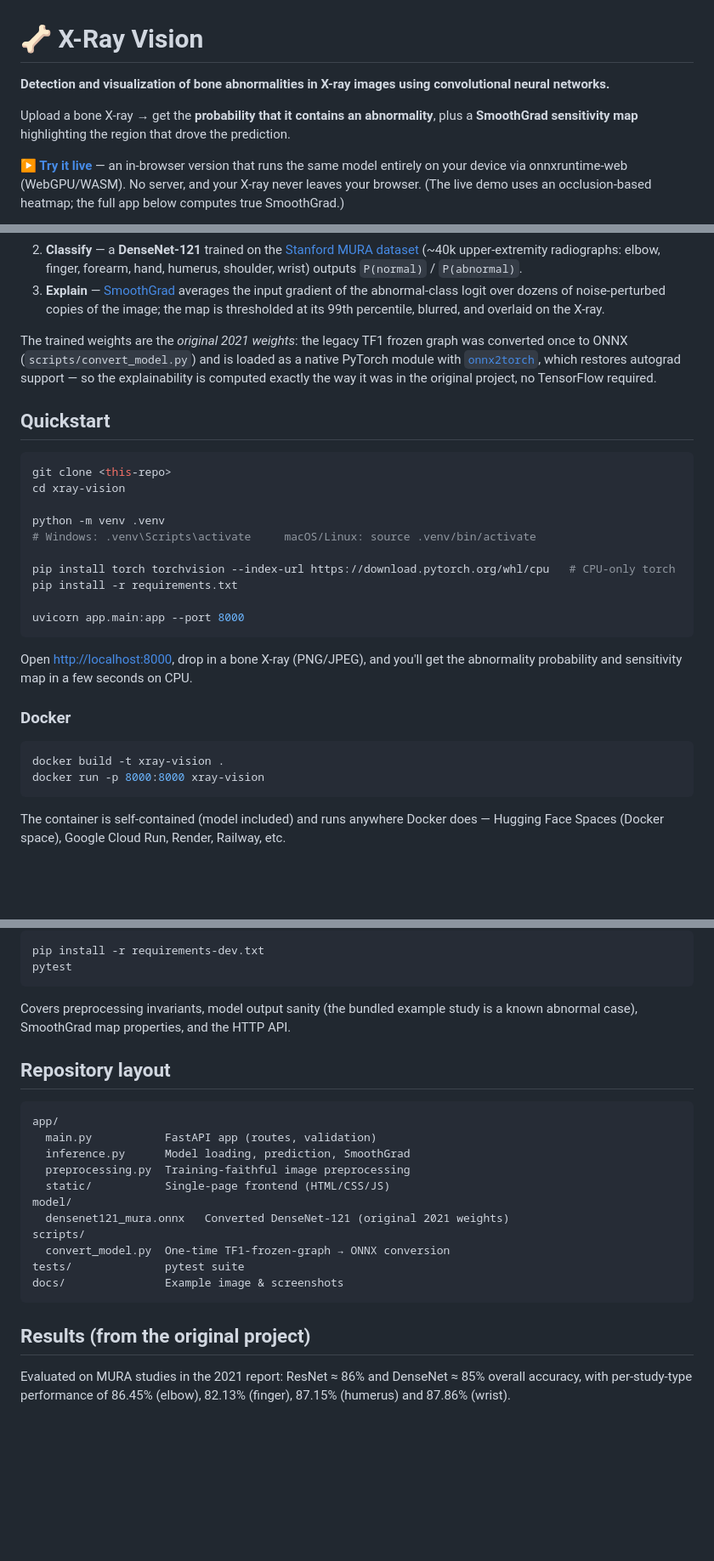
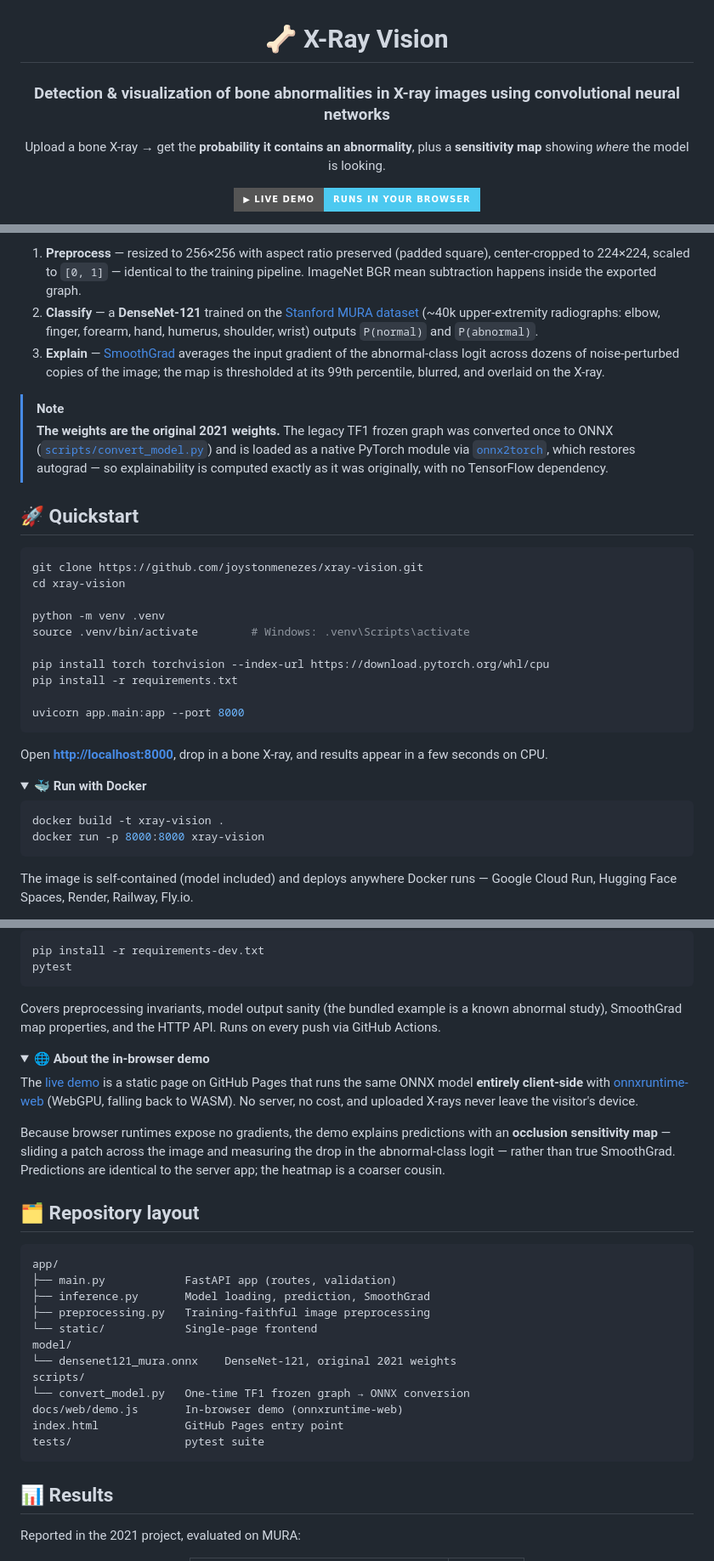
Before and after one commit to joystonmenezes/xray-vision, a Markdown page: README.md, 3 parts joined by grey strips. Shown at 85% size. Rendered like a GitHub page; folded sections open; badges without logos; blank space fills up the shorter version.

Commit message:
Beautify README: badges, diagram, collapsible sections

````diff
--- a/README.md
+++ b/README.md
@@ -1,12 +3,8 @@
 # 🦴 X-Ray Vision
 
-**Detection and visualization of bone abnormalities in X-ray images using convolutional neural networks.**
+### Detection &amp; visualization of bone abnormalities in X-ray images using convolutional neural networks
 
-Upload a bone X-ray → get the **probability that it contains an abnormality**, plus a
-**SmoothGrad sensitivity map** highlighting the region that drove the prediction.
+Upload a bone X-ray → get the **probability it contains an abnormality**, plus a **sensitivity map** showing *where* the model is looking.
 
-**▶ [Try it live](https://joystonmenezes.github.io/xray-vision/)** — an in-browser
-version that runs the same model entirely on your device via onnxruntime-web
-(WebGPU/WASM). No server, and your X-ray never leaves your browser. (The live demo
-uses an occlusion-based heatmap; the full app below computes true SmoothGrad.)
+[![Live demo](https://img.shields.io/badge/▶_Live_demo-runs_in_your_browser-4cc9f0?style=for-the-badge)](https://joystonmenezes.github.io/xray-vision/)
 
@@ -44,43 +64,48 @@ rebuilt on a current stack:
+1. **Preprocess** — resized to 256×256 with aspect ratio preserved (padded square),
+   center-cropped to 224×224, scaled to `[0, 1]` — identical to the training pipeline.
+   ImageNet BGR mean subtraction happens inside the exported graph.
 2. **Classify** — a **DenseNet-121** trained on the
    [Stanford MURA dataset](https://stanfordmlgroup.github.io/competitions/mura/)
    (~40k upper-extremity radiographs: elbow, finger, forearm, hand, humerus, shoulder,
-   wrist) outputs `P(normal)` / `P(abnormal)`.
-3. **Explain** — [SmoothGrad](https://arxiv.org/abs/1706.03825) averages the input
-   gradient of the abnormal-class logit over dozens of noise-perturbed copies of the
-   image; the map is thresholded at its 99th percentile, blurred, and overlaid on the
-   X-ray.
+   wrist) outputs `P(normal)` and `P(abnormal)`.
+3. **Explain** — [SmoothGrad](https://arxiv.org/abs/1706.03825) averages the input gradient
+   of the abnormal-class logit across dozens of noise-perturbed copies of the image; the map
+   is thresholded at its 99th percentile, blurred, and overlaid on the X-ray.
 
-The trained weights are the *original 2021 weights*: the legacy TF1 frozen graph was
-converted once to ONNX (`scripts/convert_model.py`) and is loaded as a native PyTorch
-module with [`onnx2torch`](https://github.com/ENOT-AutoDL/onnx2torch), which restores
-autograd support — so the explainability is computed exactly the way it was in the
-original project, no TensorFlow required.
+> [!NOTE]
+> **The weights are the original 2021 weights.** The legacy TF1 frozen graph was converted
+> once to ONNX ([`scripts/convert_model.py`](scripts/convert_model.py)) and is loaded as a
+> native PyTorch module via [`onnx2torch`](https://github.com/ENOT-AutoDL/onnx2torch), which
+> restores autograd — so explainability is computed exactly as it was originally, with no
+> TensorFlow dependency.
 
-## Quickstart
+## 🚀 Quickstart
 
 ```bash
-git clone <this-repo>
+git clone https://github.com/joystonmenezes/xray-vision.git
 cd xray-vision
 
 python -m venv .venv
-# Windows: .venv\Scripts\activate     macOS/Linux: source .venv/bin/activate
+source .venv/bin/activate        # Windows: .venv\Scripts\activate
 
-pip install torch torchvision --index-url https://download.pytorch.org/whl/cpu   # CPU-only torch
+pip install torch torchvision --index-url https://download.pytorch.org/whl/cpu
 pip install -r requirements.txt
 
 uvicorn app.main:app --port 8000
 ```
 
-Open <http://localhost:8000>, drop in a bone X-ray (PNG/JPEG), and you'll get the
-abnormality probability and sensitivity map in a few seconds on CPU.
+Open **<http://localhost:8000>**, drop in a bone X-ray, and results appear in a few seconds
+on CPU.
 
-### Docker
+<details>
+<summary><b>🐳 Run with Docker</b></summary>
 
 ```bash
 docker build -t xray-vision .
 docker run -p 8000:8000 xray-vision
 ```
 
-The container is self-contained (model included) and runs anywhere Docker does —
-Hugging Face Spaces (Docker space), Google Cloud Run, Render, Railway, etc.
+The image is self-contained (model included) and deploys anywhere Docker runs — Google
+Cloud Run, Hugging Face Spaces, Render, Railway, Fly.io.
+</details>
 
@@ -110,28 +138,43 @@ pip install -r requirements-dev.txt
 pytest
 ```
 
-Covers preprocessing invariants, model output sanity (the bundled example study is a
-known abnormal case), SmoothGrad map properties, and the HTTP API.
+Covers preprocessing invariants, model output sanity (the bundled example is a known
+abnormal study), SmoothGrad map properties, and the HTTP API. Runs on every push via
+GitHub Actions.
+</details>
 
-## Repository layout
+<details>
+<summary><b>🌐 About the in-browser demo</b></summary>
+
+The [live demo](https://joystonmenezes.github.io/xray-vision/) is a static page on GitHub
+Pages that runs the same ONNX model **entirely client-side** with
+[onnxruntime-web](https://onnxruntime.ai/docs/tutorials/web/) (WebGPU, falling back to
+WASM). No server, no cost, and uploaded X-rays never leave the visitor's device.
+
+Because browser runtimes expose no gradients, the demo explains predictions with an
+**occlusion sensitivity map** — sliding a patch across the image and measuring the drop in
+the abnormal-class logit — rather than true SmoothGrad. Predictions are identical to the
+server app; the heatmap is a coarser cousin.
+</details>
+
+## 🗂️ Repository layout
 
 ```
 app/
-  main.py           FastAPI app (routes, validation)
-  inference.py      Model loading, prediction, SmoothGrad
-  preprocessing.py  Training-faithful image preprocessing
-  static/           Single-page frontend (HTML/CSS/JS)
+├── main.py            FastAPI app (routes, validation)
+├── inference.py       Model loading, prediction, SmoothGrad
+├── preprocessing.py   Training-faithful image preprocessing
+└── static/            Single-page frontend
 model/
-  densenet121_mura.onnx   Converted DenseNet-121 (original 2021 weights)
+└── densenet121_mura.onnx    DenseNet-121, original 2021 weights
 scripts/
-  convert_model.py  One-time TF1-frozen-graph → ONNX conversion
-tests/              pytest suite
-docs/               Example image & screenshots
+└── convert_model.py   One-time TF1 frozen graph → ONNX conversion
+docs/web/demo.js       In-browser demo (onnxruntime-web)
+index.html             GitHub Pages entry point
+tests/                 pytest suite
 ```
 
-## Results (from the original project)
+## 📊 Results
 
-Evaluated on MURA studies in the 2021 report: ResNet ≈ 86% and DenseNet ≈ 85% overall
-accuracy, with per-study-type performance of 86.45% (elbow), 82.13% (finger), 87.15%
-(humerus) and 87.86% (wrist).
+Reported in the 2021 project, evaluated on MURA:
 
````
Also changed, not shown: other parts of README.md (+85 -37 lines).
